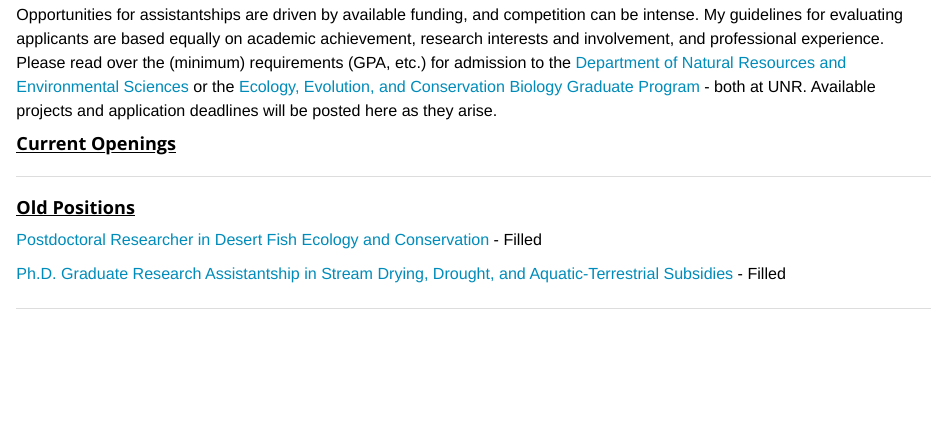
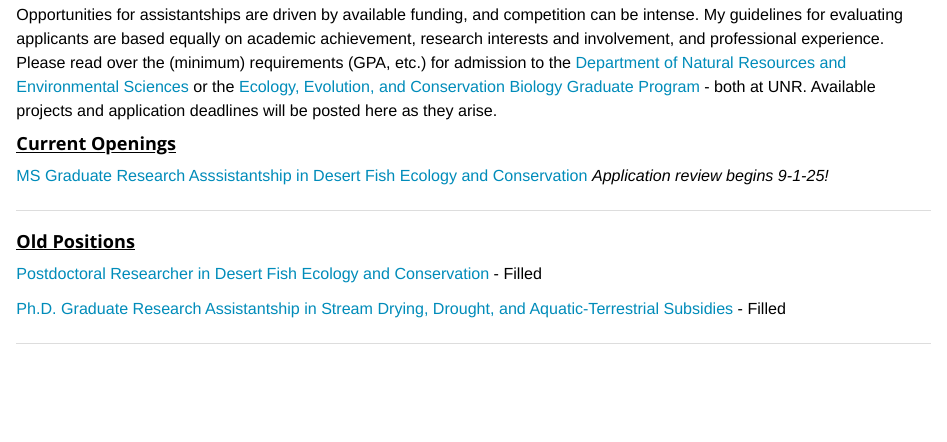
Before and after one commit to Freshwater-Fish-Ecology-Lab-UNR/ffelunr, an R Markdown document (prospective_students.Rmd): the page in a window 1100 px wide, from 400 px down. The pictures show the output file prospective_students.html that the author committed with the source, opened offline; library style sheets and scripts come from the installed R packages.

Commit message:
Added WCS MS

```diff
--- a/prospective_students.Rmd
+++ b/prospective_students.Rmd
@@ -64,6 +64,7 @@ I encourage graduate applications from creative, highly motivated students with
 Opportunities for assistantships are driven by available funding, and competition can be intense.  My guidelines for evaluating applicants are based equally on academic achievement, research interests and involvement, and professional experience.  Please read over the (minimum) requirements (GPA, etc.) for admission to the [Department of Natural Resources and Environmental Sciences](https://www.unr.edu/nres/graduate-programs/natural-resources-environmental-science) or the [Ecology, Evolution, and Conservation Biology Graduate Program](https://www.unr.edu/eecb) - both at UNR. Available projects and application deadlines will be posted here as they arise.
 
 ### [**Current Openings**]{.ul}
+[MS Graduate Research Asssistantship in Desert Fish Ecology and Conservation](files/Wall Canyon Sucker MS GRA announcement July 2025_final.pdf) *Application review begins 9-1-25!*
 
 <hr>
 
```
Also changed, not shown: prospective_students.html, 2 other files.
